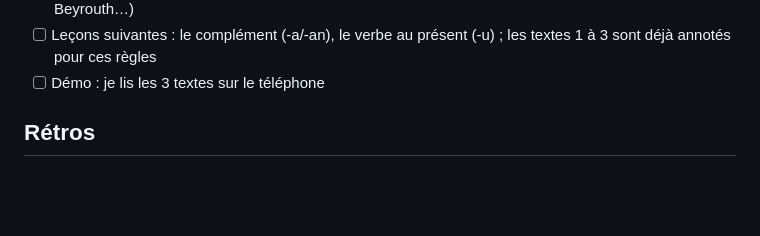
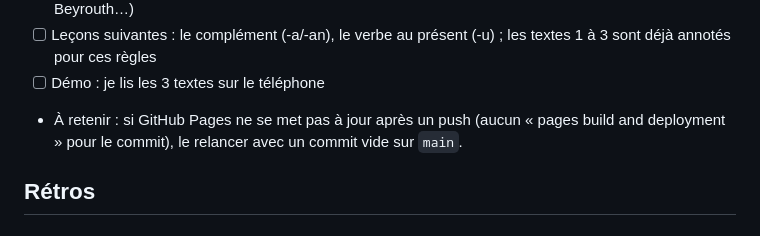
Before and after one commit to ado44/ten, a Markdown page: SPRINTS.md, the part around the change. Rendered like a GitHub page; blank space fills up the shorter version.

Commit message:
Note : relancer GitHub Pages par un commit vide si le déploiement ne part pas
Co-Authored-By: Claude Opus 5.5 <noreply@anthropic.com>

```diff
--- a/SPRINTS.md
+++ b/SPRINTS.md
@@ -165,6 +165,7 @@ But : prendre l'habitude de lire, puis lire sans voyelles. Les voyelles disparai
 - [ ] Leçon 5 (le verbe au présent, -u) : prochaine ville à choisir (Le Caire, La Mecque, Médine, Istanbul, Beyrouth…)
 - [ ] Leçons suivantes : le complément (-a/-an), le verbe au présent (-u) ; les textes 1 à 3 sont déjà annotés pour ces règles
 - [ ] Démo : je lis les 3 textes sur le téléphone
+- À retenir : si GitHub Pages ne se met pas à jour après un push (aucun « pages build and deployment » pour le commit), le relancer avec un commit vide sur `main`.
 
 ## Rétros
 
```
